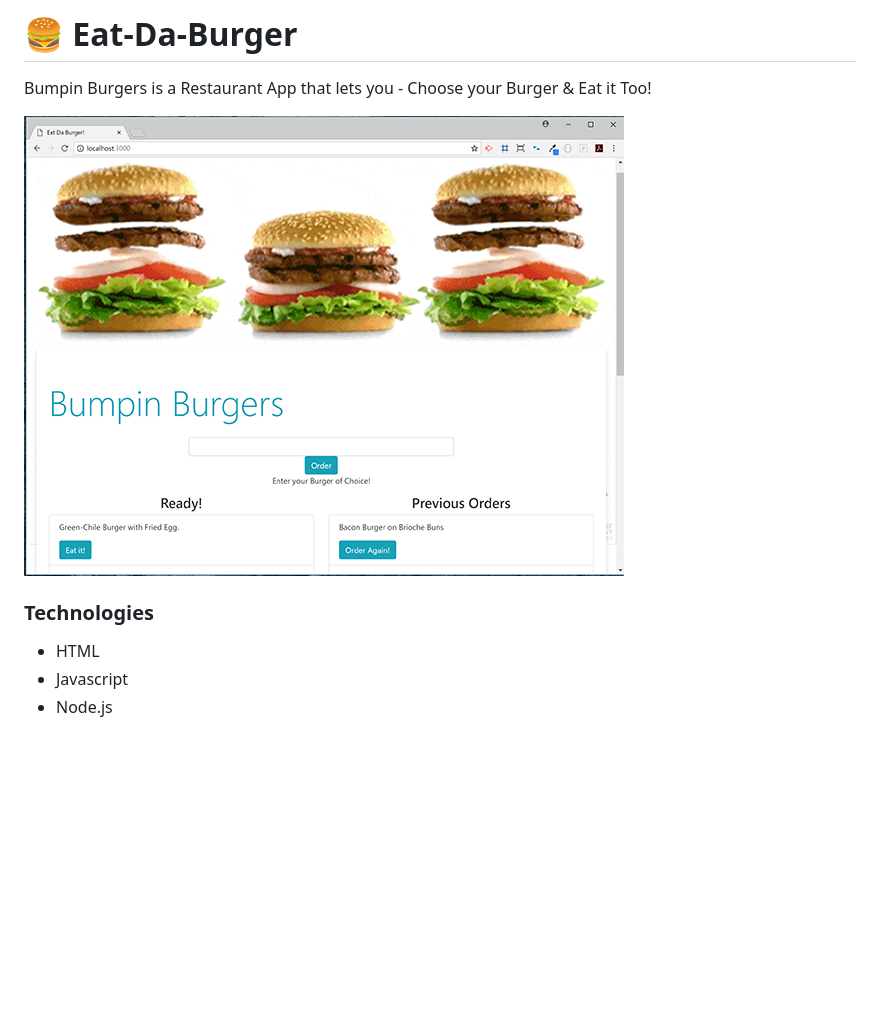
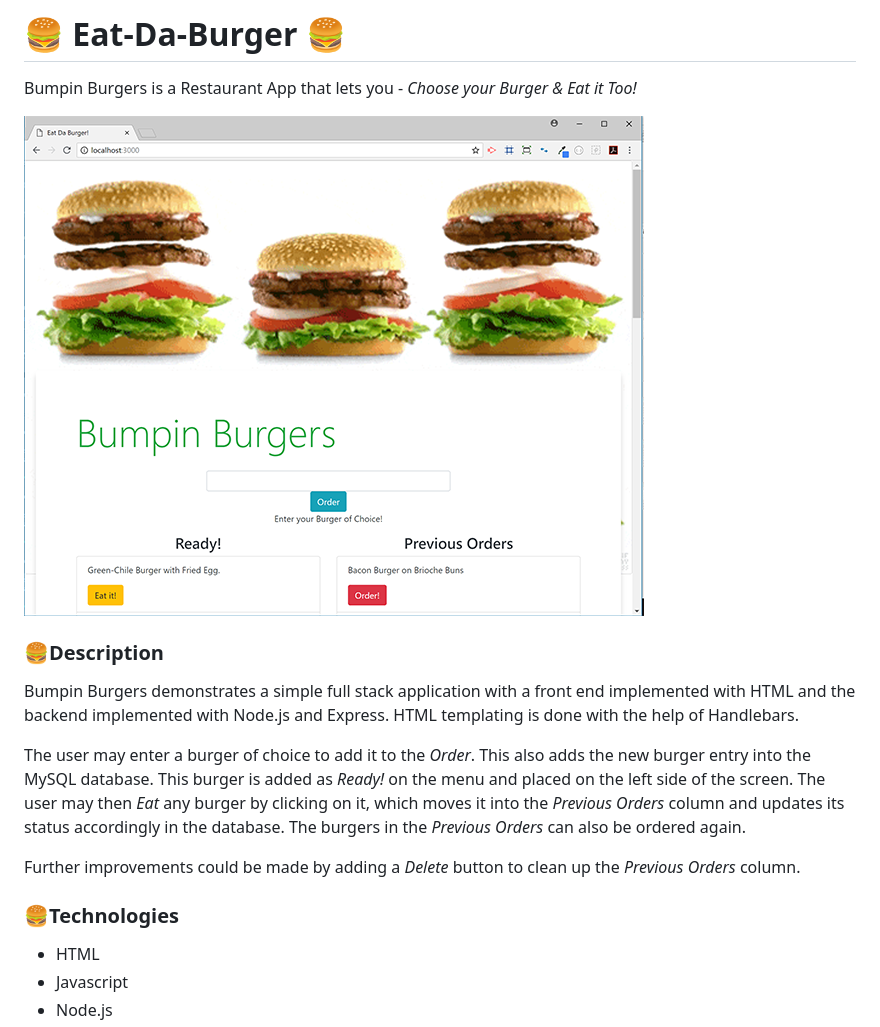
Before and after one commit to thomson3914/Eat-Da-Burger, a Markdown page: README.md, the part around the change printed below. Rendered like a GitHub page; pictures changed too: screenShots/home.png; blank space fills up the shorter version.

Commit message:
changed screenshot

```diff
--- a/README.md
+++ b/README.md
@@ -1,9 +1,17 @@
-# 🍔 Eat-Da-Burger
-Bumpin Burgers is a Restaurant App that lets you - Choose your Burger &amp; Eat it Too!
+# 🍔 Eat-Da-Burger 🍔
+Bumpin Burgers is a Restaurant App that lets you - *Choose your Burger &amp; Eat it Too!*
 
 ![Home.html](screenShots/home.png)
 
-### Technologies
+### 🍔Description
+Bumpin Burgers demonstrates a simple full stack application with a front end implemented with HTML and the backend implemented with Node.js and Express.  HTML templating is done with the help of Handlebars.
+
+The user may enter a burger of choice to add it to the *Order*. This also adds the new burger entry into the MySQL database. This burger is added as *Ready!* on the menu and placed on the left side of the screen. The user may then *Eat* any burger by clicking on it, which moves it into the *Previous Orders* column and updates its status accordingly in the database.
+The burgers in the *Previous Orders* can also be ordered again.
+
+Further improvements could be made by adding a *Delete* button to clean up the *Previous Orders* column.
+
+### 🍔Technologies
 
 * HTML
 * Javascript
```
Also changed, not shown: other parts of README.md (+1 -1 lines).
